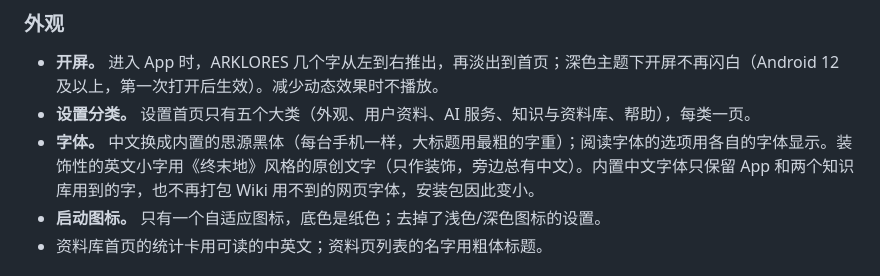
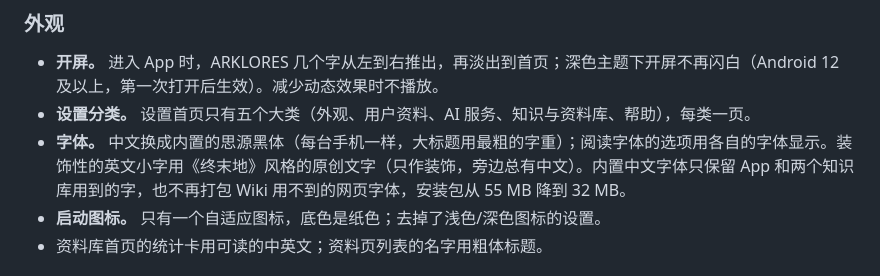
Before and after one commit to hhikr/ArkLores, a Markdown page: CHANGELOG.md, the part around the change. Drawn GitHub-style.

```diff
--- a/CHANGELOG.md
+++ b/CHANGELOG.md
@@ -25,7 +25,7 @@ All notable changes to ArkLores will be documented in this file.
 
 - **开屏。** 进入 App 时，ARKLORES 几个字从左到右推出，再淡出到首页；深色主题下开屏不再闪白（Android 12 及以上，第一次打开后生效）。减少动态效果时不播放。
 - **设置分类。** 设置首页只有五个大类（外观、用户资料、AI 服务、知识与资料库、帮助），每类一页。
-- **字体。** 中文换成内置的思源黑体（每台手机一样，大标题用最粗的字重）；阅读字体的选项用各自的字体显示。装饰性的英文小字用《终末地》风格的原创文字（只作装饰，旁边总有中文）。内置中文字体只保留 App 和两个知识库用到的字，也不再打包 Wiki 用不到的网页字体，安装包因此变小。
+- **字体。** 中文换成内置的思源黑体（每台手机一样，大标题用最粗的字重）；阅读字体的选项用各自的字体显示。装饰性的英文小字用《终末地》风格的原创文字（只作装饰，旁边总有中文）。内置中文字体只保留 App 和两个知识库用到的字，也不再打包 Wiki 用不到的网页字体，安装包从 55 MB 降到 32 MB。
 - **启动图标。** 只有一个自适应图标，底色是纸色；去掉了浅色/深色图标的设置。
 - 资料库首页的统计卡用可读的中英文；资料页列表的名字用粗体标题。
 
```
Also changed, not shown: README.md (+1 -1 lines).
